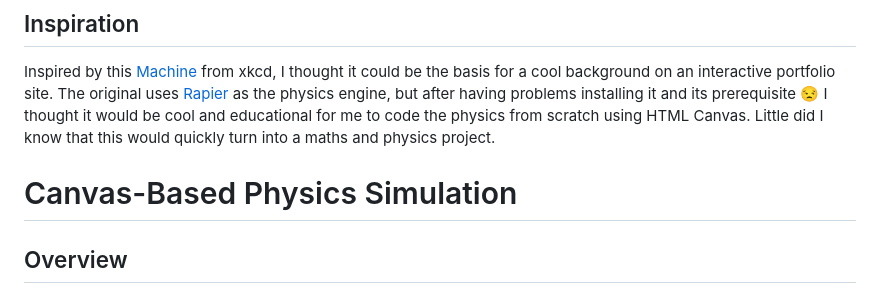
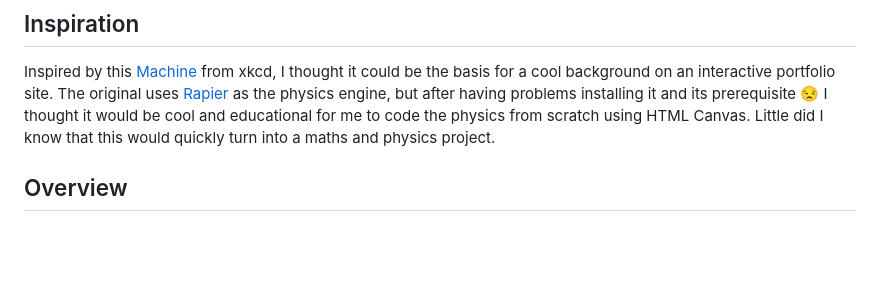
Before and after one commit to someonesocial/PortfolioWebsite, a Markdown page: readme.md, the part around the change. Drawn GitHub-style; blank space fills up the shorter version.

```diff
--- a/readme.md
+++ b/readme.md
@@ -4,8 +4,6 @@
 
 Inspired by this [Machine](https://xkcd.com/2916) from xkcd, I thought it could be the basis for a cool background on an interactive portfolio site.
 The original uses [Rapier](https://rapier.rs) as the physics engine, but after having problems installing it and its prerequisite 😒 I thought it would be cool and educational for me to code the physics from scratch using HTML Canvas. Little did I know that this would quickly turn into a maths and physics project.
-
-# Canvas-Based Physics Simulation
 
 ## Overview
 
```
